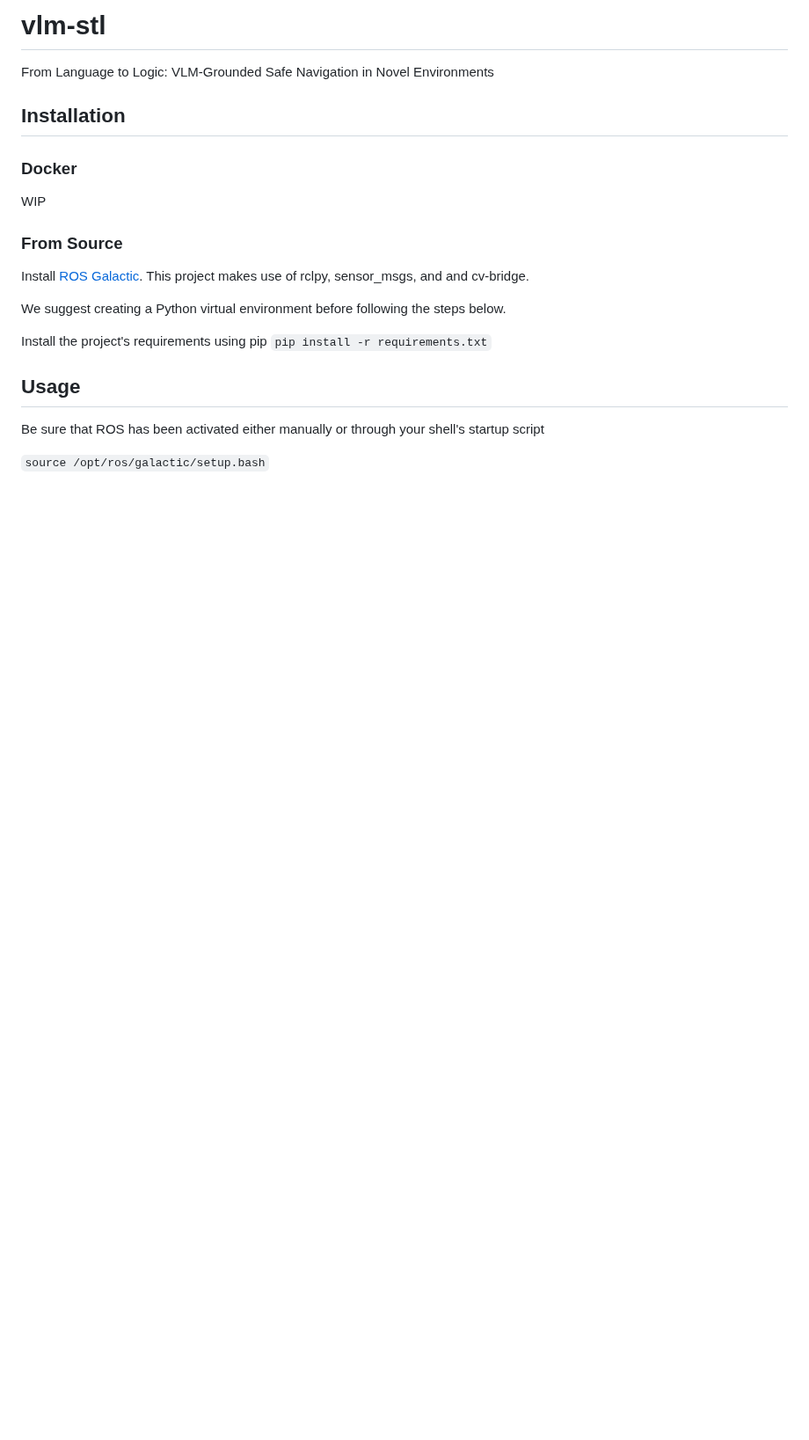
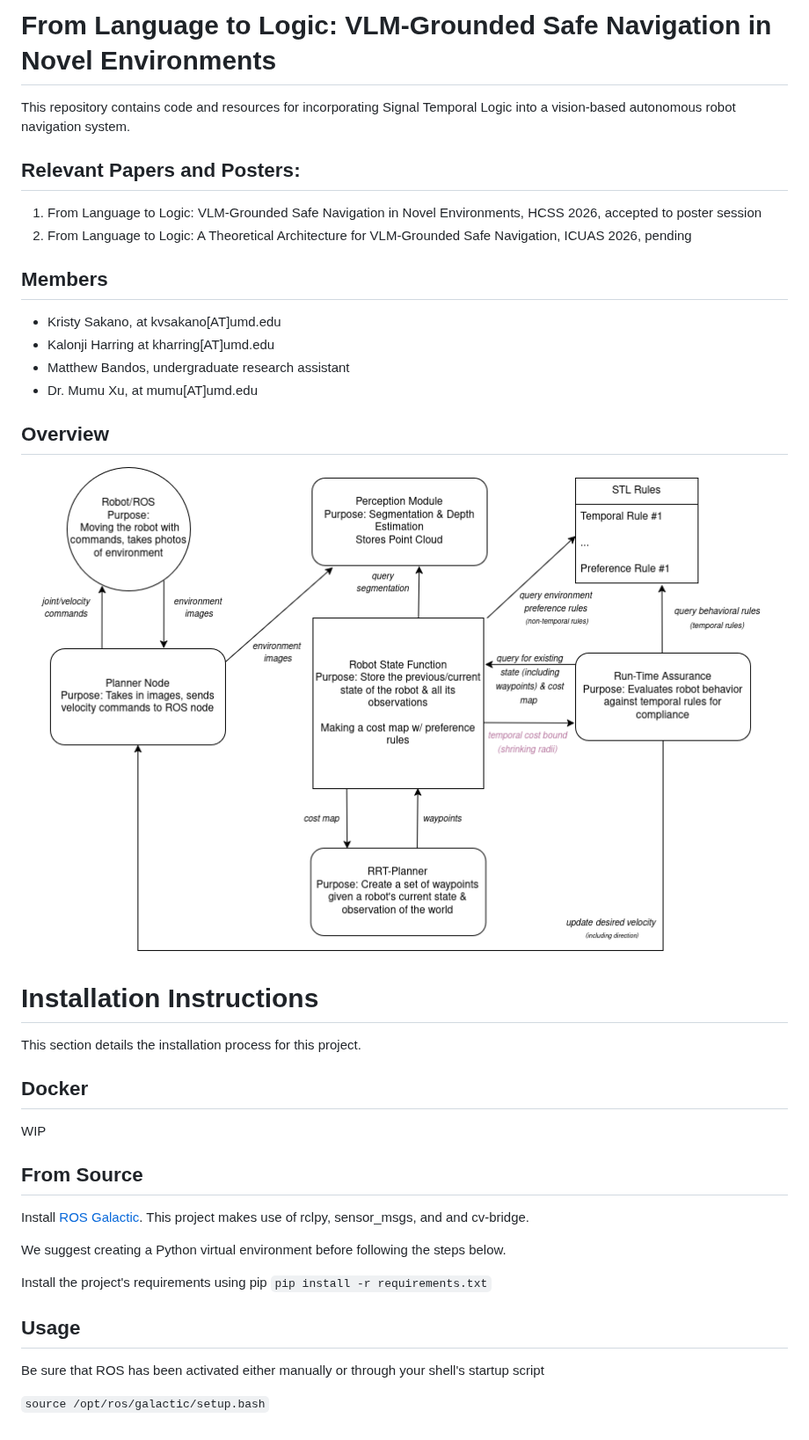
Before and after one commit to umd-xlab/vlm-stl, a Markdown page: README.md, the part around the change. Shown at 88% size. Rendered like a GitHub page; pictures changed too: assets/vlm-stl-overview.drawio.png (added); blank space fills up the shorter version.

Commit message:
cleaned up readme & added overview photo

```diff
--- a/README.md
+++ b/README.md
@@ -1,14 +1,28 @@
-# vlm-stl
+# From Language to Logic: VLM-Grounded Safe Navigation in Novel Environments
 
-From Language to Logic: VLM-Grounded Safe Navigation in Novel Environments
+This repository contains code and resources for incorporating Signal Temporal Logic into a vision-based autonomous robot navigation system.
 
-## Installation
+## Relevant Papers and Posters:
+1. From Language to Logic: VLM-Grounded Safe Navigation in Novel Environments, HCSS 2026, accepted to poster session
+2. From Language to Logic: A Theoretical Architecture for VLM-Grounded Safe Navigation, ICUAS 2026, pending
 
-### Docker
+## Members
+- Kristy Sakano, at kvsakano[AT]umd.edu
+- Kalonji Harring at kharring[AT]umd.edu
+- Matthew Bandos, undergraduate research assistant
+- Dr. Mumu Xu, at mumu[AT]umd.edu
+
+## Overview
+![Overview of our project](./assets/vlm-stl-overview.drawio.png)
+
+# Installation Instructions
+This section details the installation process for this project.
+
+## Docker
 
 WIP
 
-### From Source
+## From Source
 
 Install [ROS Galactic](https://docs.ros.org/en/galactic/Installation.html). This project makes use of rclpy, sensor_msgs, and and cv-bridge.
 
```
